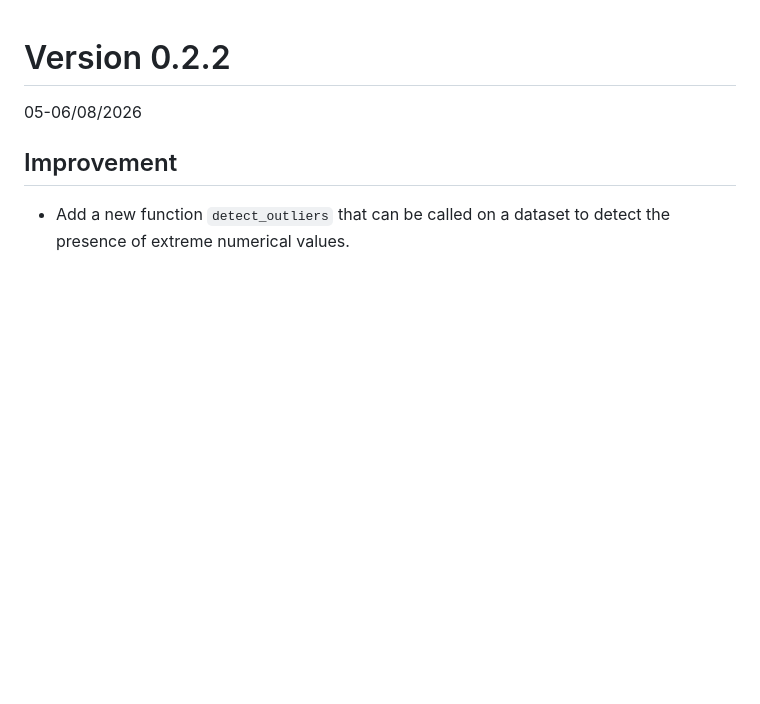
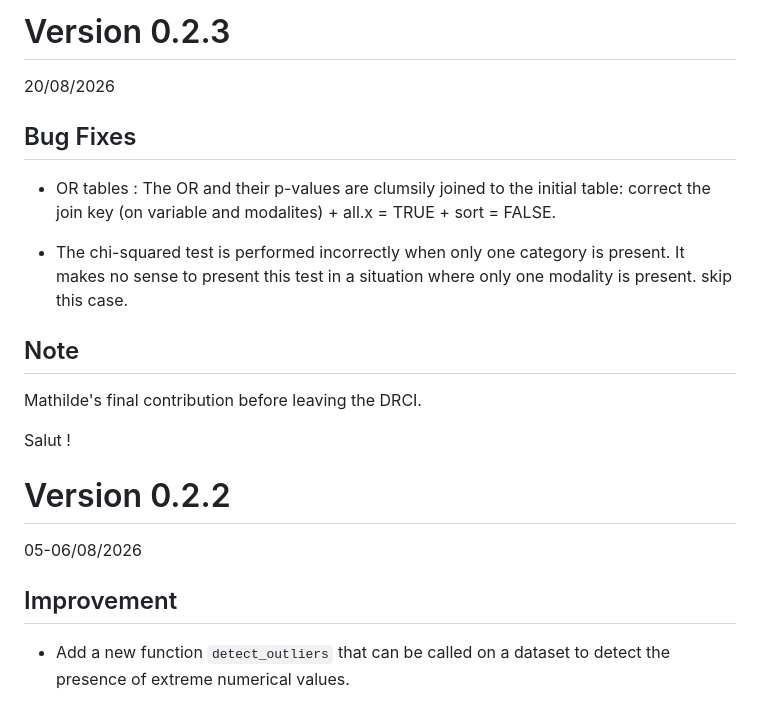
Before and after one commit to GHICL-DRCI/R2Excel, a Markdown page: NEWS.md, the part around the change. Drawn GitHub-style; blank space fills up the shorter version.

Commit message:
Update news v0.2.3
Fix #19 & Fix #20

```diff
--- a/NEWS.md
+++ b/NEWS.md
@@ -1,3 +1,21 @@
+# Version 0.2.3
+
+20/08/2026
+
+## Bug Fixes
+
+- OR tables : The OR and their p-values are clumsily joined to the initial table:
+correct the join key (on variable and modalites) + all.x = TRUE + sort = FALSE.
+
+- The chi-squared test is performed incorrectly when only one category is present.
+It makes no sense to present this test in a situation where only one modality is present. skip this case.
+
+## Note
+
+Mathilde's final contribution before leaving the DRCI.
+
+Salut !
+
 # Version 0.2.2
 
 05-06/08/2026
```
